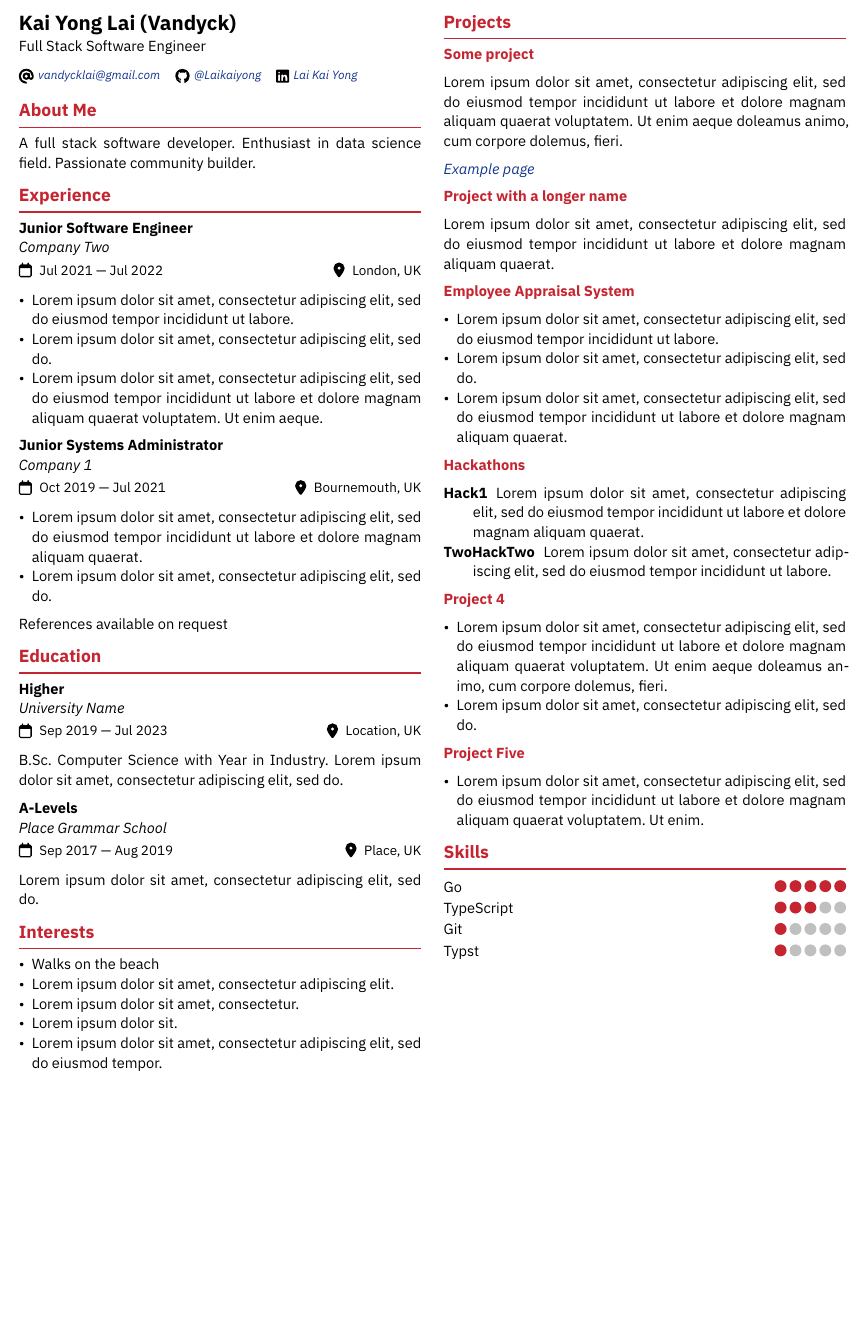
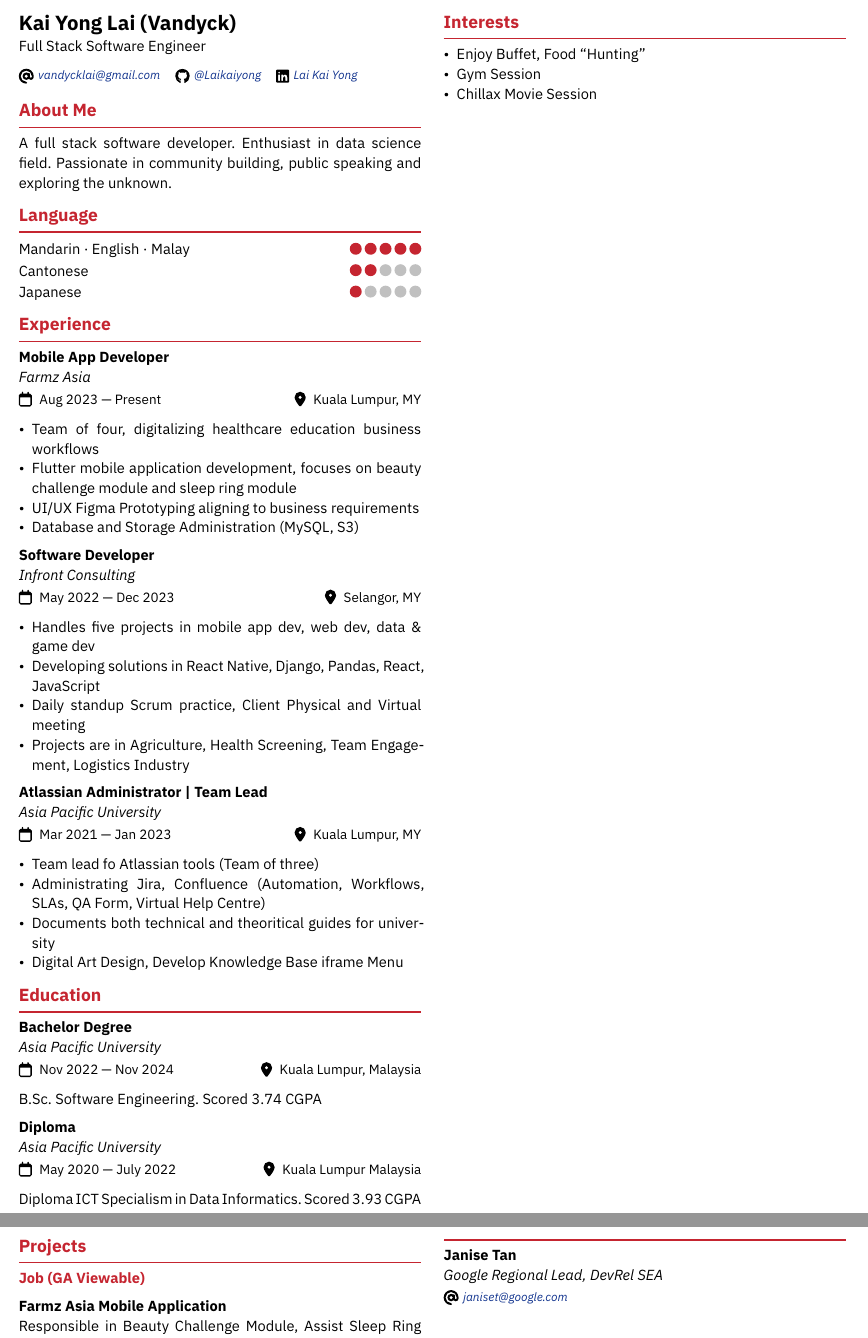
Before and after one commit to Laikaiyong/Resume, a Typst document (resume.typ): part of the page before the commit and two parts of pages 1 and 2 of 2 after it, the two joined at a grey line, cut so that both start at the same text, the shorter picture padded with empty space. Compiled offline with Typst 0.15.

Commit message:
Complete resume

```diff
--- a/resume.typ
+++ b/resume.typ
@@ -18,11 +18,11 @@
     #set par(justify: true)
     A full stack software developer.
     Enthusiast in data science field.
-    Passionate community builder.
+    Passionate in community building, public speaking and exploring the unknown.
 
-    == Experience
+    == Language
 
-    === Junior Software Engineer \
-    _Company Two_\
-    #term[Jul 2021 --- Jul 2022][London, UK]
+    #skill("Mandarin · English · Malay", 5)
+    #skill("Cantonese", 2)
+    #skill("Japanese", 1)
 
@@ -32,34 +29,52 @@
 
-    === Junior Systems Administrator \
-    _Company 1_\
-    #term[Oct 2019 --- Jul 2021][Bournemouth, UK]
+    #link("https://linkedin.com/in/lai-kai-yong/details/experience/")[== Experience]
 
-    - #lorem(20)
-    - #lorem(10)
+    === Mobile App Developer \
+    _Farmz Asia_\
+    #term[Aug 2023 --- Present][Kuala Lumpur, MY]
 
-    References available on request
+    - Team of four, digitalizing healthcare education business workflows
+    - Flutter mobile application development, focuses on beauty challenge module and sleep ring module
+    - UI/UX Figma Prototyping aligning to business requirements
+    - Database and Storage Administration (MySQL, S3)
 
-    == Education
+    === Software Developer \
+    _Infront Consulting_\
+    #term[May 2022 --- Dec 2023][Selangor, MY]
 
-    === Higher \
-    _University Name_\
-    #term[Sep 2019 --- Jul 2023][Location, UK]
+    - Handles five projects in mobile app dev, web dev, data & game dev
+    - Developing solutions in React Native, Django, Pandas, React, JavaScript
+    - Daily standup Scrum practice, Client Physical and Virtual meeting
+    - Projects are in Agriculture, Health Screening, Team Engagement, Logistics Industry
 
-    B.Sc. Computer Science with Year in Industry. #lorem(10)
+    === Atlassian Administrator | Team Lead \
+    _Asia Pacific University_\
+    #term[Mar 2021 --- Jan 2023][Kuala Lumpur, MY]
 
-    === A-Levels \
-    _Place Grammar School_\
-    #term[Sep 2017 --- Aug 2019][Place, UK]
+    - Team lead fo Atlassian tools (Team of three)
+    - Administrating Jira, Confluence (Automation, Workflows, SLAs, QA Form, Virtual Help Centre)
+    - Documents both technical and theoritical guides for university
+    - Digital Art Design, Develop Knowledge Base iframe Menu
 
-    #lorem(10)
+    #link("https://linkedin.com/in/lai-kai-yong/details/education/")[== Education]
+
+    === Bachelor Degree \
+    _Asia Pacific University_\
+    #term[Nov 2022 --- Nov 2024][Kuala Lumpur, Malaysia]
+
+    B.Sc. Software Engineering. Scored 3.74 CGPA
+
+    === Diploma \
+    _Asia Pacific University_\
+    #term[May 2020 --- July 2022][Kuala Lumpur Malaysia]
+
+    Diploma ICT Specialism in Data Informatics. Scored 3.93 CGPA
 
     == Interests
 
-    - Walks on the beach
-    - #lorem(8)
-    - #lorem(6)
-    - #lorem(4)
-    - #lorem(12)
+    - Enjoy Buffet, Food "Hunting"
+    - Gym Session
+    - Chillax Movie Session
 
 
 
@@ -68 +83,2 @@
 
+    #project-heading([=== Job (GA Viewable)])
@@ -70,3 +85,4 @@
 
-    #lorem(30)
+    #link("https://play.google.com/store/apps/details?id=com.farmzsg.farmz&hl=en&gl=US")[=== Farmz Asia Mobile Application] \
+    Responsible in Beauty Challenge Module, Assist Sleep Ring Module. Built in Flutter.
 
@@ -74,6 +91,6 @@
 
-    ==== Project with a longer name
+    #link("https://apiit.atlassian.net/wiki/spaces/KB/overview")[=== APU Knowledge Base] \
+    Administrating and writing guides for Asia Pacific University's stakeholders. Built with Atlassian tools.
 
-    #lorem(20)
+    #project-heading([=== Hackathons])
 
-    ==== Employee Appraisal System
@@ -83 +99,0 @@
-    - #lorem(20)
@@ -105,2 +143,7 @@
+    === Janise Tan \
+    _Google Regional Lead, DevRel SEA_\
+    #findMe((
+      (name: "alias", link: "mailto:janiset@google.com", display: "janiset@google.com"),
+    ))
   ],
 )
```
Also changed, not shown: vandyck-typst.typ (+47 -1 lines), icons/alias.svg, resume.pdf, vandyck-typst.pdf, resume.typ (73 more changed lines).
